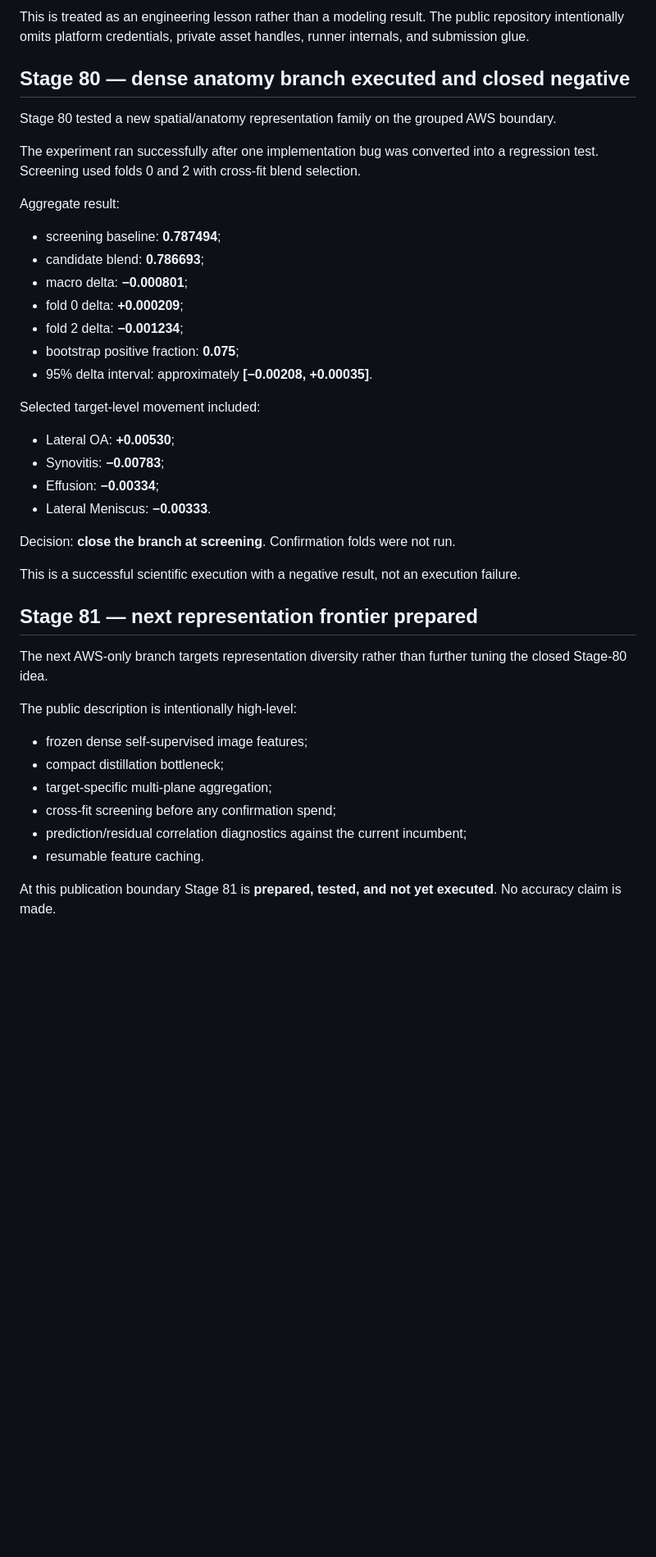
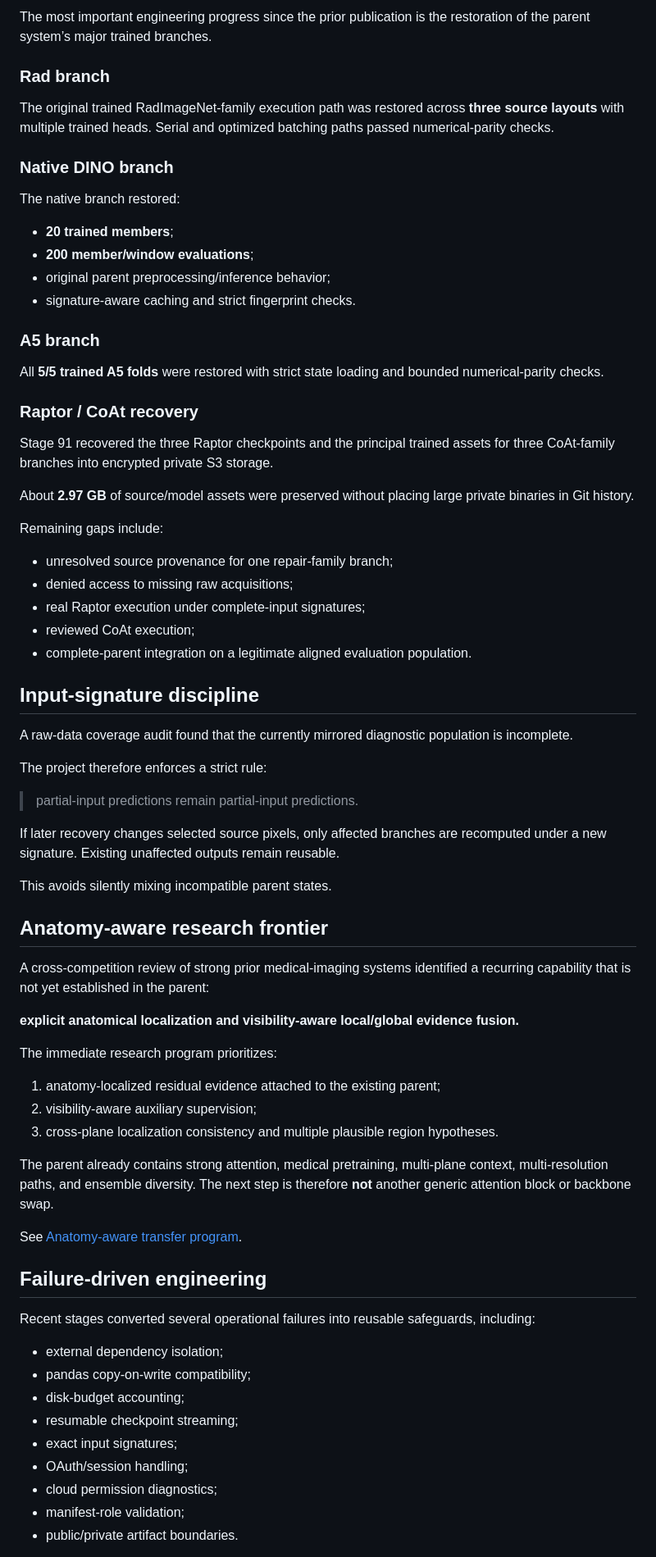
Before and after one commit to alvaromendizabal/rsna-knee-abnormality-detection, a Markdown page: docs/PROJECT_STATUS.md, the part around one of its changes. Shown at 82% size. GitHub-like rendering; blank space fills up the shorter version.

Commit message:
docs: publish verified parent reconstruction status

```diff
--- a/docs/PROJECT_STATUS.md
+++ b/docs/PROJECT_STATUS.md
@@ -59,44 +60,72 @@ Those attempts did **not** produce a new official score. They were closed, and t
 
-This is treated as an engineering lesson rather than a modeling result. The public repository intentionally omits platform credentials, private asset handles, runner internals, and submission glue.
+The most important engineering progress since the prior publication is the restoration of the parent system’s major trained branches.
 
-## Stage 80 — dense anatomy branch executed and closed negative
+### Rad branch
+The original trained RadImageNet-family execution path was restored across **three source layouts** with multiple trained heads. Serial and optimized batching paths passed numerical-parity checks.
 
-Stage 80 tested a new spatial/anatomy representation family on the grouped AWS boundary.
+### Native DINO branch
+The native branch restored:
 
-The experiment ran successfully after one implementation bug was converted into a regression test. Screening used folds 0 and 2 with cross-fit blend selection.
+- **20 trained members**;
+- **200 member/window evaluations**;
+- original parent preprocessing/inference behavior;
+- signature-aware caching and strict fingerprint checks.
 
-Aggregate result:
+### A5 branch
+All **5/5 trained A5 folds** were restored with strict state loading and bounded numerical-parity checks.
 
-- screening baseline: **0.787494**;
-- candidate blend: **0.786693**;
-- macro delta: **−0.000801**;
-- fold 0 delta: **+0.000209**;
-- fold 2 delta: **−0.001234**;
-- bootstrap positive fraction: **0.075**;
-- 95% delta interval: approximately **[−0.00208, +0.00035]**.
+### Raptor / CoAt recovery
+Stage 91 recovered the three Raptor checkpoints and the principal trained assets for three CoAt-family branches into encrypted private S3 storage.
 
-Selected target-level movement included:
+About **2.97 GB** of source/model assets were preserved without placing large private binaries in Git history.
 
-- Lateral OA: **+0.00530**;
-- Synovitis: **−0.00783**;
-- Effusion: **−0.00334**;
-- Lateral Meniscus: **−0.00333**.
+Remaining gaps include:
 
-Decision: **close the branch at screening**. Confirmation folds were not run.
+- unresolved source provenance for one repair-family branch;
+- denied access to missing raw acquisitions;
+- real Raptor execution under complete-input signatures;
+- reviewed CoAt execution;
+- complete-parent integration on a legitimate aligned evaluation population.
 
-This is a successful scientific execution with a negative result, not an execution failure.
+## Input-signature discipline
 
-## Stage 81 — next representation frontier prepared
+A raw-data coverage audit found that the currently mirrored diagnostic population is incomplete.
 
-The next AWS-only branch targets representation diversity rather than further tuning the closed Stage-80 idea.
+The project therefore enforces a strict rule:
 
-The public description is intentionally high-level:
+> partial-input predictions remain partial-input predictions.
 
-- frozen dense self-supervised image features;
-- compact distillation bottleneck;
-- target-specific multi-plane aggregation;
-- cross-fit screening before any confirmation spend;
-- prediction/residual correlation diagnostics against the current incumbent;
-- resumable feature caching.
+If later recovery changes selected source pixels, only affected branches are recomputed under a new signature. Existing unaffected outputs remain reusable.
 
-At this publication boundary Stage 81 is **prepared, tested, and not yet executed**. No accuracy claim is made.
+This avoids silently mixing incompatible parent states.
+
+## Anatomy-aware research frontier
+
+A cross-competition review of strong prior medical-imaging systems identified a recurring capability that is not yet established in the parent:
+
+**explicit anatomical localization and visibility-aware local/global evidence fusion.**
+
+The immediate research program prioritizes:
+
+1. anatomy-localized residual evidence attached to the existing parent;
+2. visibility-aware auxiliary supervision;
+3. cross-plane localization consistency and multiple plausible region hypotheses.
+
+The parent already contains strong attention, medical pretraining, multi-plane context, multi-resolution paths, and ensemble diversity. The next step is therefore **not** another generic attention block or backbone swap.
+
+See [Anatomy-aware transfer program](ANATOMY_AWARE_TRANSFER_PROGRAM.md).
+
+## Failure-driven engineering
+
+Recent stages converted several operational failures into reusable safeguards, including:
+
+- external dependency isolation;
+- pandas copy-on-write compatibility;
+- disk-budget accounting;
+- resumable checkpoint streaming;
+- exact input signatures;
+- OAuth/session handling;
+- cloud permission diagnostics;
+- manifest-role validation;
+- public/private artifact boundaries.
+
```
Also changed, not shown: other parts of docs/PROJECT_STATUS.md (+41 -32 lines).
